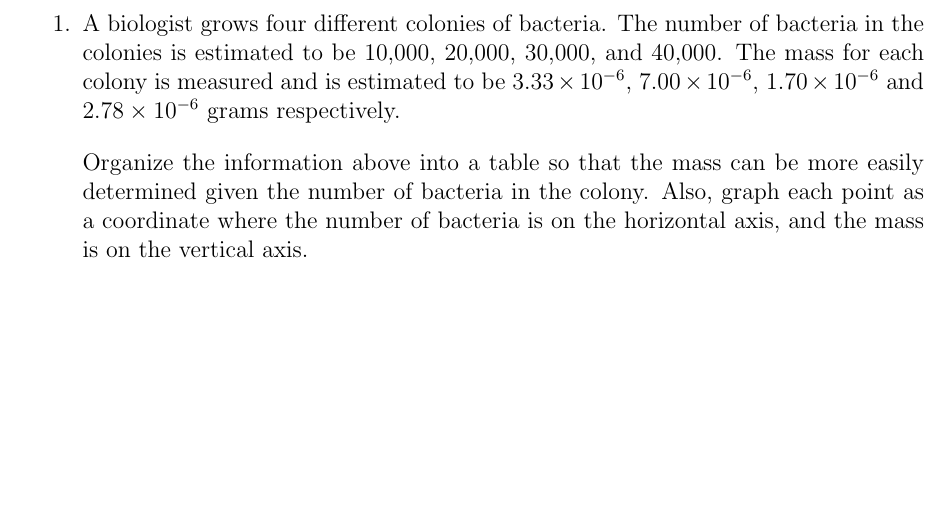
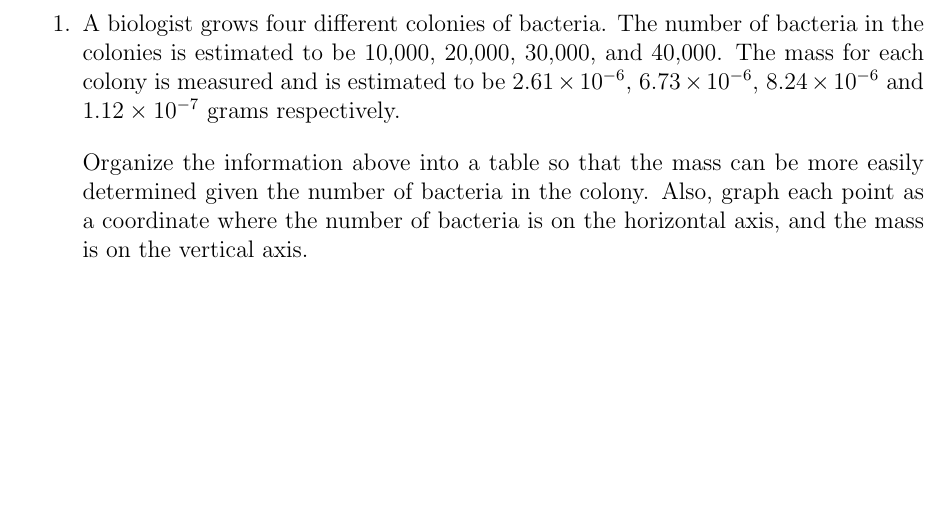
Before and after one commit to KellyBlack/Precalculus, a LaTeX book (labManual.tex, which reads functions/section_functions.tex): part of page 25 of 65, cut so that both start at the same text. Compiled offline with pdfLaTeX.

Commit message:
Fixed the numberers in the pre-class activity for the section on functions

```diff
--- a/functions/section_functions.tex
+++ b/functions/section_functions.tex
@@ -7,8 +7,8 @@
 \item A biologist grows four different colonies of bacteria. The
   number of bacteria in the colonies is estimated to be 10,000,
   20,000, 30,000, and 40,000. The mass for each colony is measured and
-  is estimated to be $3.33\times 10^{-6}$, $7.00\times 10^{-6}$,
-  $1.70\times 10^{-6}$ and $2.78\times 10^{-6}$ grams respectively.
+  is estimated to be $2.61\times 10^{-6}$, $6.73\times 10^{-6}$,
+  $8.24\times 10^{-6}$ and $1.12\times 10^{-7}$ grams respectively.
 
   Organize the information above into a table so that the mass can be
   more easily determined given the number of bacteria in the
```
